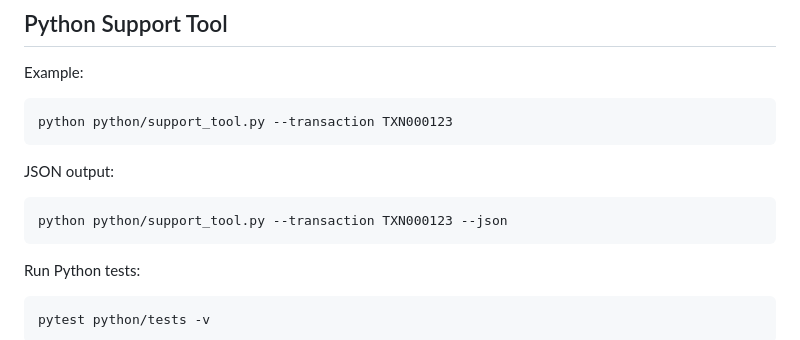
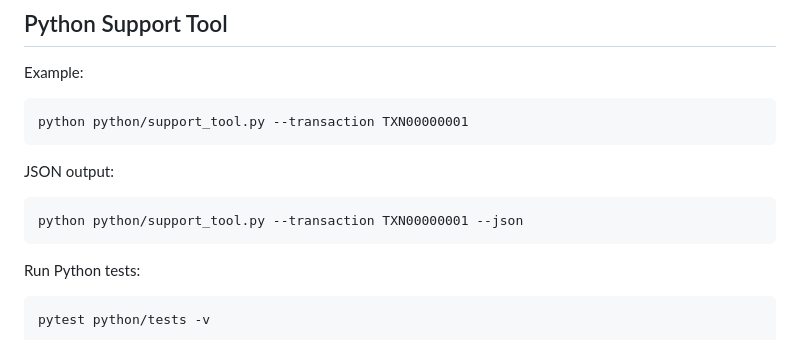
Before and after one commit to MHadiShahid/Minipay, a Markdown page: README.md, the part around the change. GitHub-like rendering.

```diff
--- a/README.md
+++ b/README.md
@@ -49,11 +49,11 @@ Health check:
 
 Example:
 
-    python python/support_tool.py --transaction TXN000123
+    python python/support_tool.py --transaction TXN00000001
 
 JSON output:
 
-    python python/support_tool.py --transaction TXN000123 --json
+    python python/support_tool.py --transaction TXN00000001 --json
 
 Run Python tests:
 
```
